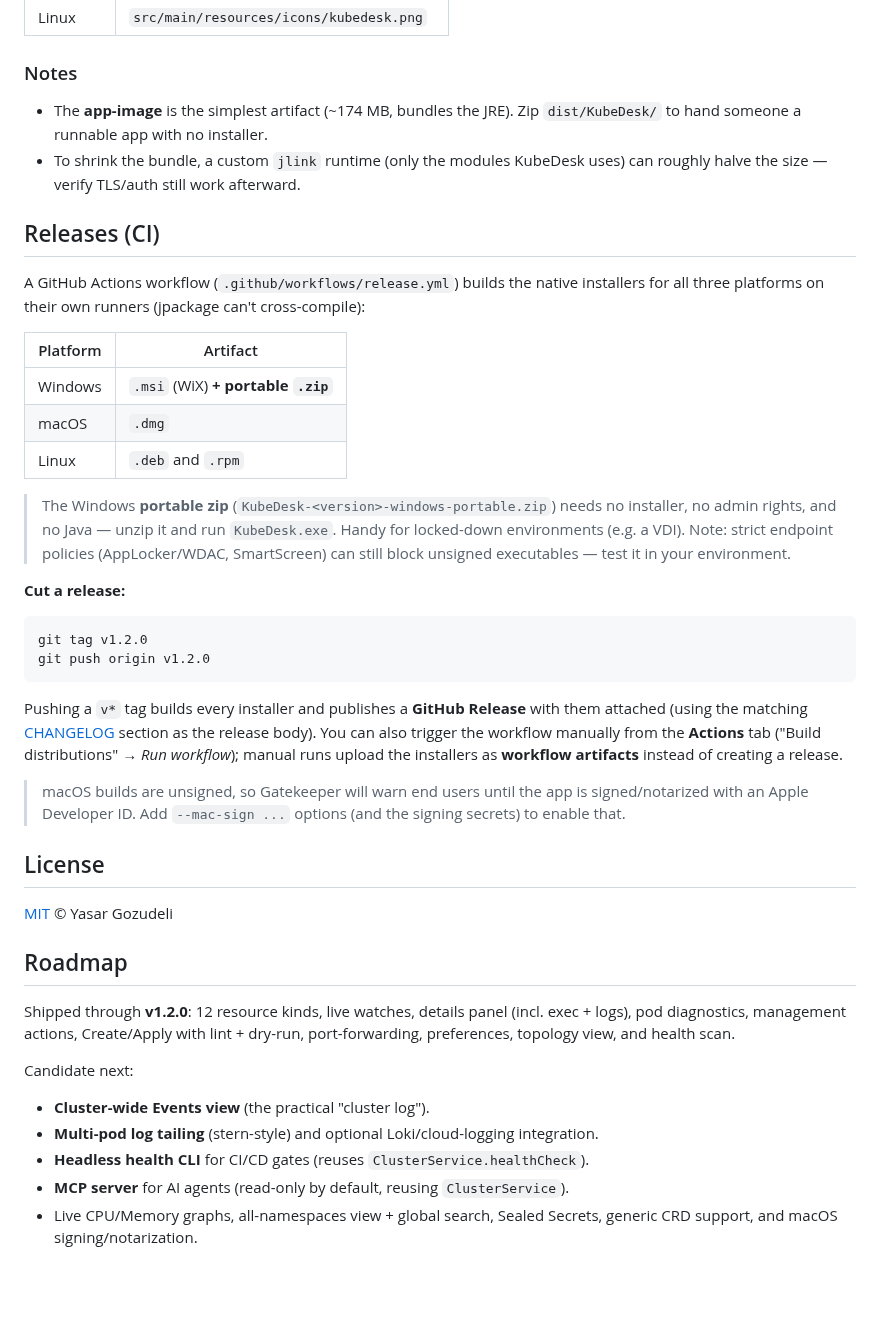
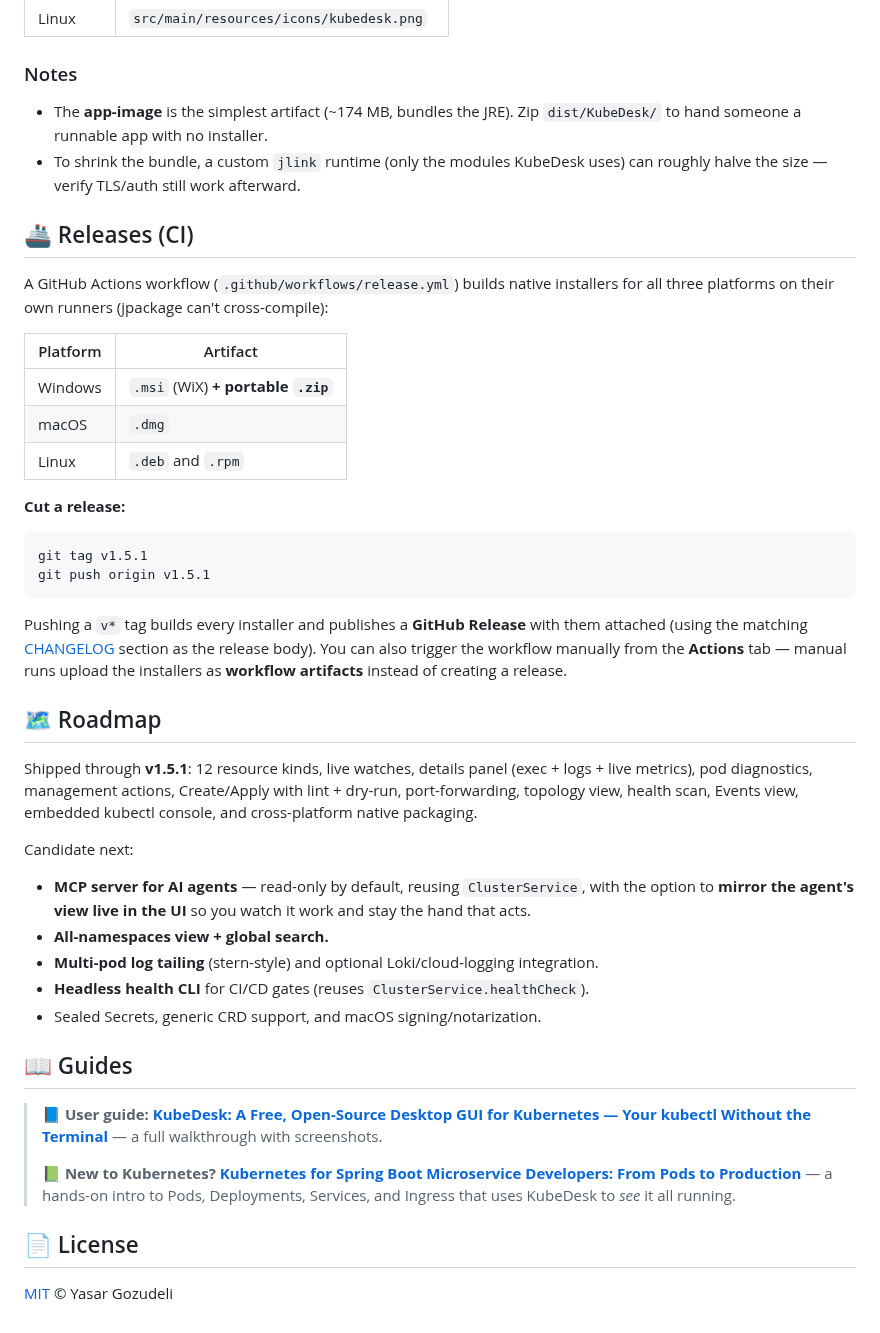
Before and after one commit to ysrgozudeli/kubedesk, a Markdown page: README.md, the part around one of its changes. GitHub-like rendering; blank space fills up the shorter version.

````diff
--- a/README.md
+++ b/README.md
@@ -181,15 +206,15 @@ Drop a platform icon and the scripts pick it up automatically:
 
 ### Notes
 
-- The **app-image** is the simplest artifact (~174 MB, bundles the JRE). Zip `dist/KubeDesk/` to
-  hand someone a runnable app with no installer.
-- To shrink the bundle, a custom `jlink` runtime (only the modules KubeDesk uses) can roughly halve
-  the size — verify TLS/auth still work afterward.
+- The **app-image** is the simplest artifact (~174 MB, bundles the JRE). Zip `dist/KubeDesk/` to hand
+  someone a runnable app with no installer.
+- To shrink the bundle, a custom `jlink` runtime (only the modules KubeDesk uses) can roughly halve the
+  size — verify TLS/auth still work afterward.
 
-## Releases (CI)
+## 🚢 Releases (CI)
 
-A GitHub Actions workflow (`.github/workflows/release.yml`) builds the native installers for all
-three platforms on their own runners (jpackage can't cross-compile):
+A GitHub Actions workflow (`.github/workflows/release.yml`) builds native installers for all three
+platforms on their own runners (jpackage can't cross-compile):
 
 | Platform | Artifact                              |
 |----------|---------------------------------------|
@@ -197,43 +222,45 @@ three platforms on their own runners (jpackage can't cross-compile):
 | macOS    | `.dmg`                                 |
 | Linux    | `.deb` and `.rpm`                      |
 
-> The Windows **portable zip** (`KubeDesk-<version>-windows-portable.zip`) needs no installer, no
-> admin rights, and no Java — unzip it and run `KubeDesk.exe`. Handy for locked-down environments
-> (e.g. a VDI). Note: strict endpoint policies (AppLocker/WDAC, SmartScreen) can still block unsigned
-> executables — test it in your environment.
-
 **Cut a release:**
 
 ```bash
-git tag v1.2.0
-git push origin v1.2.0
+git tag v1.5.1
+git push origin v1.5.1
 ```
 
 Pushing a `v*` tag builds every installer and publishes a **GitHub Release** with them attached (using
 the matching [CHANGELOG](CHANGELOG.md) section as the release body). You can also trigger the workflow
-manually from the **Actions** tab ("Build distributions" → *Run workflow*); manual runs upload the
-installers as **workflow artifacts** instead of creating a release.
+manually from the **Actions** tab — manual runs upload the installers as **workflow artifacts** instead
+of creating a release.
 
-> macOS builds are unsigned, so Gatekeeper will warn end users until the app is signed/notarized
-> with an Apple Developer ID. Add `--mac-sign ...` options (and the signing secrets) to enable that.
+## 🗺️ Roadmap
 
-## License
+Shipped through **v1.5.1**: 12 resource kinds, live watches, details panel (exec + logs + live
+metrics), pod diagnostics, management actions, Create/Apply with lint + dry-run, port-forwarding,
+topology view, health scan, Events view, embedded kubectl console, and cross-platform native packaging.
+
+Candidate next:
+- **MCP server for AI agents** — read-only by default, reusing `ClusterService`, with the option to
+  **mirror the agent's view live in the UI** so you watch it work and stay the hand that acts.
+- **All-namespaces view + global search.**
+- **Multi-pod log tailing** (stern-style) and optional Loki/cloud-logging integration.
+- **Headless health CLI** for CI/CD gates (reuses `ClusterService.healthCheck`).
+- Sealed Secrets, generic CRD support, and macOS signing/notarization.
+
+## 📖 Guides
+
+> 📘 **User guide:**
+> [**KubeDesk: A Free, Open-Source Desktop GUI for Kubernetes — Your kubectl Without the Terminal**](https://medium.com/@ysrgozudeli/kubedesk-a-free-open-source-desktop-gui-for-kubernetes-your-kubectl-without-the-terminal-ee9cd11ca25a)
+> — a full walkthrough with screenshots.
+>
+> 📗 **New to Kubernetes?**
+> [**Kubernetes for Spring Boot Microservice Developers: From Pods to Production**](https://medium.com/@ysrgozudeli/kubernetes-for-spring-boot-microservice-developers-from-pods-to-production-f9890aa432af)
+> — a hands-on intro to Pods, Deployments, Services, and Ingress that uses KubeDesk to *see* it all running.
+
+## 📄 License
 
 [MIT](LICENSE) © Yasar Gozudeli
 
-## Roadmap
-
-Shipped through **v1.2.0**: 12 resource kinds, live watches, details panel (incl. exec + logs), pod
-diagnostics, management actions, Create/Apply with lint + dry-run, port-forwarding, preferences,
-topology view, and health scan.
-
-Candidate next:
-- **Cluster-wide Events view** (the practical "cluster log").
-- **Multi-pod log tailing** (stern-style) and optional Loki/cloud-logging integration.
-- **Headless health CLI** for CI/CD gates (reuses `ClusterService.healthCheck`).
-- **MCP server** for AI agents (read-only by default, reusing `ClusterService`).
-- Live CPU/Memory graphs, all-namespaces view + global search, Sealed Secrets, generic CRD support,
-  and macOS signing/notarization.
-
 [fabric8 Kubernetes client]: https://github.com/fabric8io/kubernetes-client
 [AtlantaFX]: https://github.com/mkpaz/atlantafx
````
Also changed, not shown: other parts of README.md (+115 -90 lines), docs/images/README.md (added, +28 -0 lines), docs/images/hero.gif (added), docs/images/logs-shell.gif (added).
